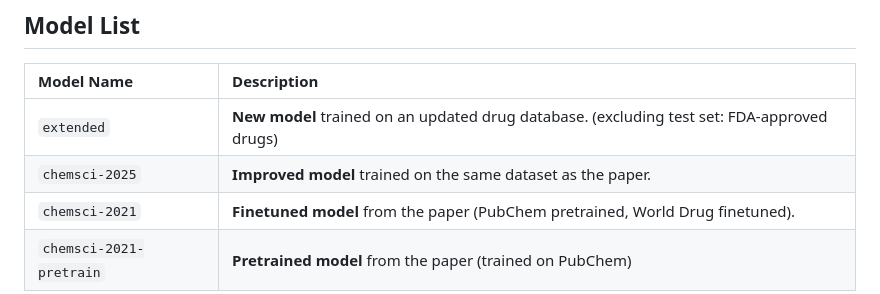
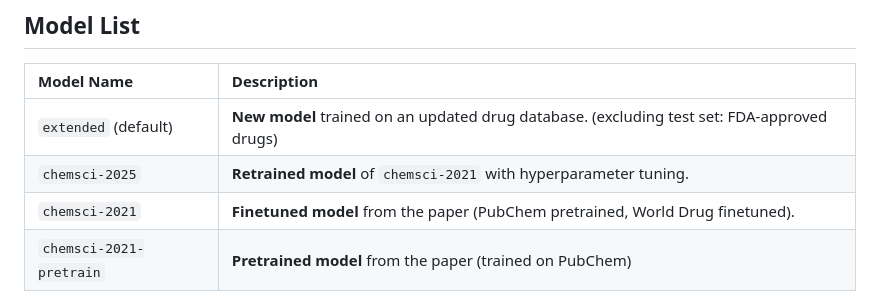
Before and after one commit to SeonghwanSeo/drug-likeness, a Markdown page: README.md, the part around one of its changes. GitHub-like rendering.

```diff
--- a/README.md
+++ b/README.md
@@ -60,8 +62,8 @@ score_list = model.screening(smiles_list=['c1ccccc1', 'CCN'], naive=True, batch_
 
 | Model Name              | Description                                                                                 |
 | :---------------------- | :------------------------------------------------------------------------------------------ |
-| `extended`              | **New model** trained on an updated drug database. (excluding test set: FDA-approved drugs) |
-| `chemsci-2025`          | **Improved model** trained on the same dataset as the paper.                                |
+| `extended` (default)              | **New model** trained on an updated drug database. (excluding test set: FDA-approved drugs) |
+| `chemsci-2025`          | **Retrained model** of `chemsci-2021` with hyperparameter tuning.                |
 | `chemsci-2021`          | **Finetuned model** from the paper (PubChem pretrained, World Drug finetuned).              |
 | `chemsci-2021-pretrain` | **Pretrained model** from the paper (trained on PubChem)                                    |
 
```
Also changed, not shown: other parts of README.md (+10 -9 lines), assets/score_distribution.png (added), 4 other files.
